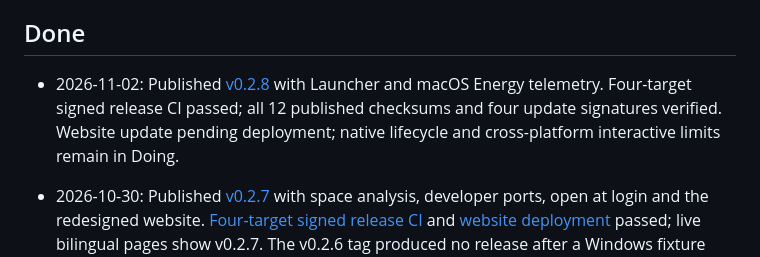
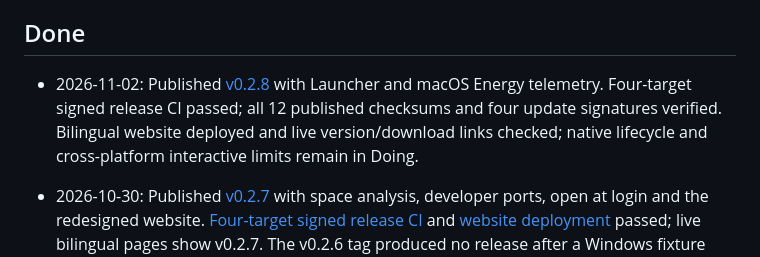
Before and after one commit to rickyshin93/RockshinOps, a Markdown page: STATUS.md, the part around the change. Rendered like a GitHub page.

Commit message:
docs: record v0.2.8 release verification [skip ci]
Co-Authored-By: OpenAI Codex <noreply@openai.com>

```diff
--- a/STATUS.md
+++ b/STATUS.md
@@ -34,7 +34,7 @@
 
 ## Done
 
-- 2026-11-02: Published [v0.2.8](https://github.com/rickyshin93/RockshinOps/releases/tag/v0.2.8) with Launcher and macOS Energy telemetry. Four-target signed release CI passed; all 12 published checksums and four update signatures verified. Website update pending deployment; native lifecycle and cross-platform interactive limits remain in Doing.
+- 2026-11-02: Published [v0.2.8](https://github.com/rickyshin93/RockshinOps/releases/tag/v0.2.8) with Launcher and macOS Energy telemetry. Four-target signed release CI passed; all 12 published checksums and four update signatures verified. Bilingual website deployed and live version/download links checked; native lifecycle and cross-platform interactive limits remain in Doing.
 
 - 2026-10-30: Published [v0.2.7](https://github.com/rickyshin93/RockshinOps/releases/tag/v0.2.7) with space analysis, developer ports, open at login and the redesigned website. [Four-target signed release CI](https://github.com/rickyshin93/RockshinOps/actions/runs/41066610530) and [website deployment](https://github.com/rickyshin93/RockshinOps/actions/runs/41067075667) passed; live bilingual pages show v0.2.7. The v0.2.6 tag produced no release after a Windows fixture assertion failed; the corrected test passed on Windows. Local Go/frontend checks and macOS arm64 package passed; native and cross-platform interactive acceptance remains in Doing.
 
```
